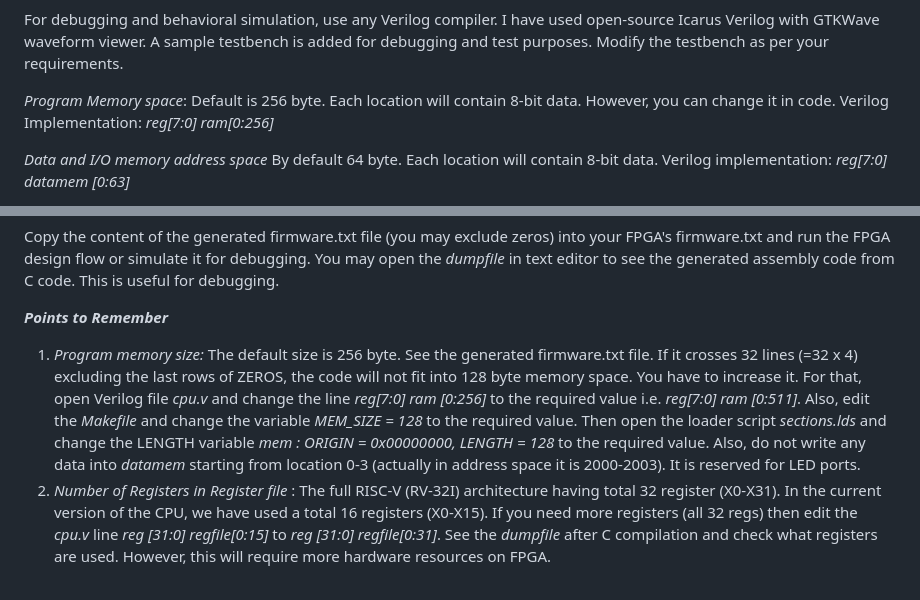
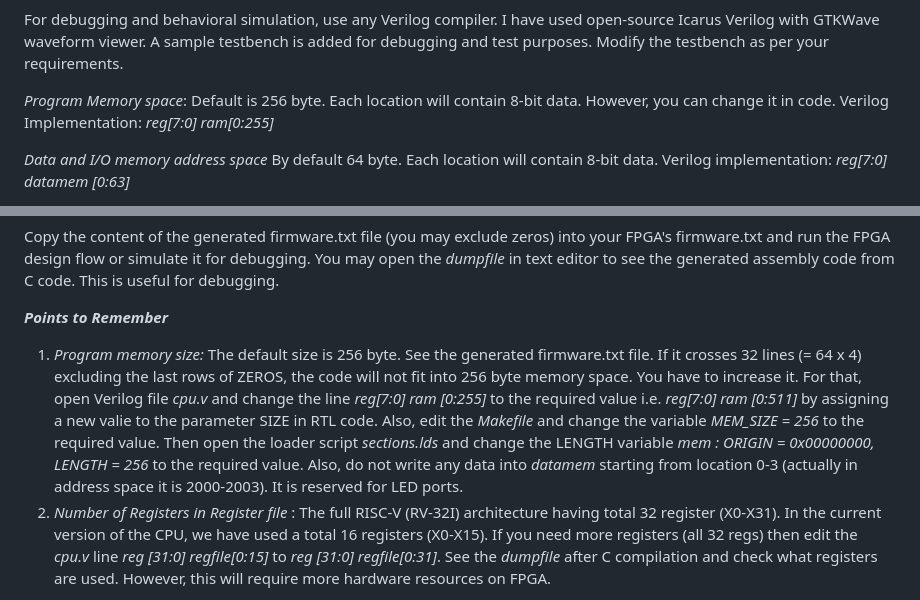
Before and after one commit to charlie2951/krv32, a Markdown page: README.md, 2 parts joined by grey strips. Drawn GitHub-style.

```diff
--- a/README.md
+++ b/README.md
@@ -13,7 +13,7 @@ Refer to the RiSC-V official page and/or other tutorials. Some useful links are
 
 **Debugging and Simulation** <p>
 For debugging and behavioral simulation, use any Verilog compiler. I have used open-source Icarus Verilog with GTKWave waveform viewer. A sample testbench is added for debugging and test purposes. Modify the testbench as per your requirements.<p>
-*Program Memory space*: Default is 256 byte. Each location will contain 8-bit data. However, you can change it in code. Verilog Implementation: *reg[7:0] ram[0:256]* <p>
+*Program Memory space*: Default is 256 byte. Each location will contain 8-bit data. However, you can change it in code. Verilog Implementation: *reg[7:0] ram[0:255]* <p>
 *Data and I/O memory address space* By default 64 byte. Each location will contain 8-bit data. Verilog implementation: *reg[7:0] datamem [0:63]* <p>
 I/O and data memory offset address start from 1000. However, while using data memory for load and store instructions and I/O operations in RTL code, it uses datamem starting from the 0th location. <p>
 Note: Data memory location 0 to 3 i.e. 1000 to 1003 is used for output. 1003 is mapped to six onboard LEDs in Gowin Semiconductor's Sipeed Tang-9 series FPGA board.<p>
@@ -166,7 +166,7 @@ python3 split.py
 Copy the content of the generated firmware.txt file (you may exclude zeros) into your FPGA's firmware.txt and run the FPGA design flow or simulate it for debugging. You may open the *dumpfile* in text editor to see the generated assembly code from C code. This is useful for debugging. <p>
 
 ***Points to Remember*** <p>
-1. *Program memory size:* The default size is 256 byte. See the generated firmware.txt file. If it crosses 32 lines (=32 x 4) excluding the last rows of ZEROS, the code will not fit into 128 byte memory space. You have to increase it. For that, open Verilog file *cpu.v* and change the line *reg[7:0] ram [0:256]* to the required value i.e. *reg[7:0] ram [0:511]*. Also, edit the *Makefile* and change the variable *MEM_SIZE = 128* to the required value. Then open the loader script *sections.lds* and change the LENGTH variable *mem : ORIGIN = 0x00000000, LENGTH = 128* to the required value. Also, do not write any data into *datamem* starting from location 0-3 (actually in address space it is 2000-2003). It is reserved for LED ports.
+1. *Program memory size:* The default size is 256 byte. See the generated firmware.txt file. If it crosses 32 lines (= 64 x 4) excluding the last rows of ZEROS, the code will not fit into 256 byte memory space. You have to increase it. For that, open Verilog file *cpu.v* and change the line *reg[7:0] ram [0:255]* to the required value i.e. *reg[7:0] ram [0:511]* by assigning a new valie to the parameter SIZE in RTL code. Also, edit the *Makefile* and change the variable *MEM_SIZE = 256* to the required value. Then open the loader script *sections.lds* and change the LENGTH variable *mem : ORIGIN = 0x00000000, LENGTH = 256* to the required value. Also, do not write any data into *datamem* starting from location 0-3 (actually in address space it is 2000-2003). It is reserved for LED ports.
 2. *Number of Registers in Register file* : The full RISC-V (RV-32I) architecture having total 32 register (X0-X31). In the current version of the CPU, we have used a total 16 registers (X0-X15). If you need more registers (all 32 regs) then edit the *cpu.v* line *reg [31:0] regfile[0:15]* to *reg [31:0] regfile[0:31]*. See the *dumpfile* after C compilation and check what registers are used. However, this will require more hardware resources on FPGA. <p>
 3. Traps or any other interrupts are not supported. CSR instructions are not supported in the current version. <p>
 ***N.B.*** This is the initial version of CPU and may contain additional bugs.
```
